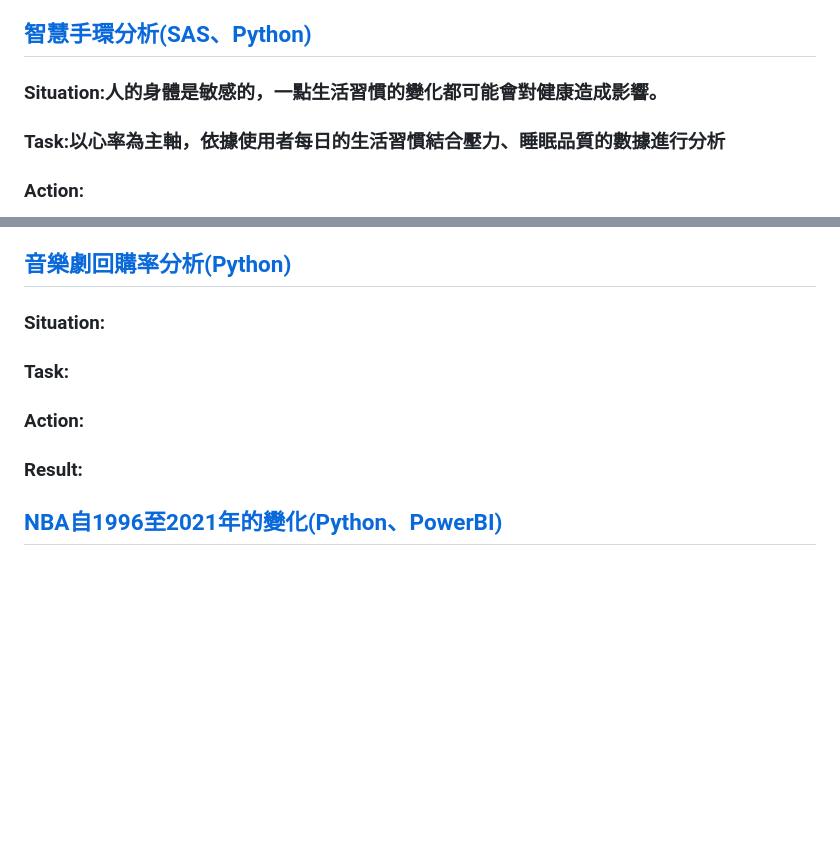
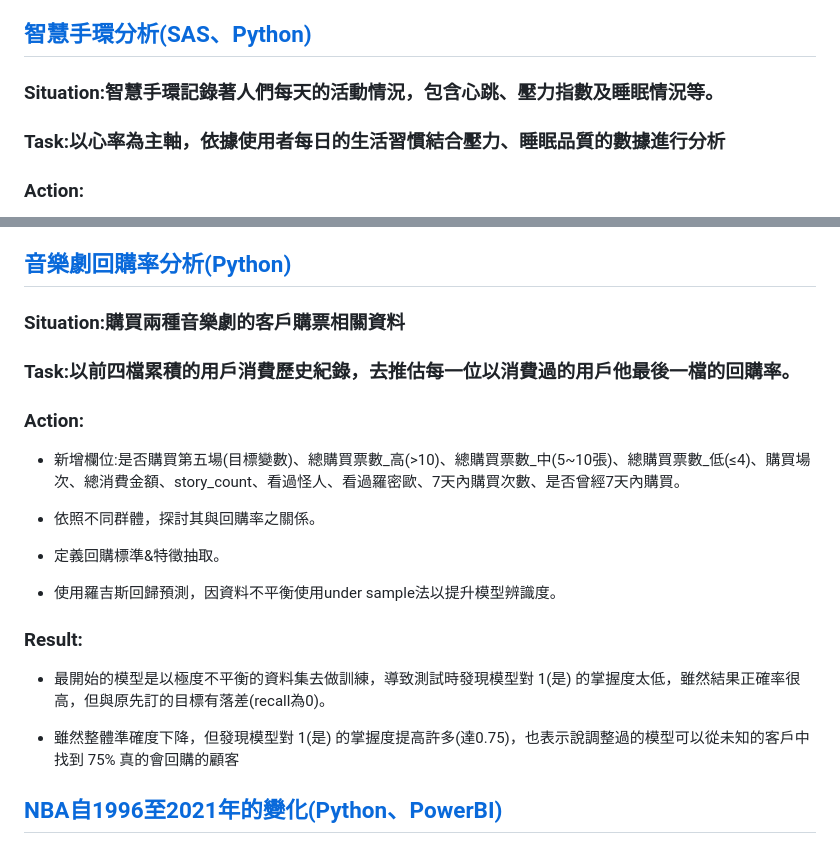
Before and after one commit to jason-28/Learning-Note, a Markdown page: README.md, 2 parts joined by grey strips. GitHub-like rendering; blank space fills up the shorter version.

```diff
--- a/README.md
+++ b/README.md
@@ -58,7 +58,7 @@
 
 ## [智慧手環分析(SAS、Python)](https://github.com/jason-28/Learning-Note/blob/main/Python/%E6%99%BA%E6%85%A7%E6%89%8B%E7%92%B0%E5%88%86%E6%9E%90.md)
 
-### Situation:人的身體是敏感的，一點生活習慣的變化都可能會對健康造成影響。
+### Situation:智慧手環記錄著人們每天的活動情況，包含心跳、壓力指數及睡眠情況等。
 
 ### Task:以心率為主軸，依據使用者每日的生活習慣結合壓力、睡眠品質的數據進行分析
 
@@ -76,13 +76,25 @@
 
 ## [音樂劇回購率分析(Python)](https://github.com/jason-28/Learning-Note/blob/main/Python/%E9%9F%B3%E6%A8%82%E5%8A%87%E5%9B%9E%E8%B3%BC%E7%8E%87%E5%88%86%E6%9E%90.md)
 
-### Situation:
+### Situation:購買兩種音樂劇的客戶購票相關資料
 
-### Task:
+### Task:以前四檔累積的用戶消費歷史紀錄，去推估每一位以消費過的用戶他最後一檔的回購率。
 
 ### Action:
 
+* 新增欄位:是否購買第五場(目標變數)、總購買票數_高(>10)、總購買票數_中(5~10張)、總購買票數_低(≤4)、購買場次、總消費金額、story_count、看過怪人、看過羅密歐、7天內購買次數、是否曾經7天內購買。
+
+* 依照不同群體，探討其與回購率之關係。
+
+* 定義回購標準&特徵抽取。
+
+* 使用羅吉斯回歸預測，因資料不平衡使用under sample法以提升模型辨識度。
+
 ### Result:
+
+* 最開始的模型是以極度不平衡的資料集去做訓練，導致測試時發現模型對 1(是) 的掌握度太低，雖然結果正確率很高，但與原先訂的目標有落差(recall為0)。
+
+* 雖然整體準確度下降，但發現模型對 1(是) 的掌握度提高許多(達0.75)，也表示說調整過的模型可以從未知的客戶中找到 75% 真的會回購的顧客
 
 ## [NBA自1996至2021年的變化(Python、PowerBI)](https://github.com/jason-28/Learning-Note/blob/main/Python/NBA/README.md)
 
```
